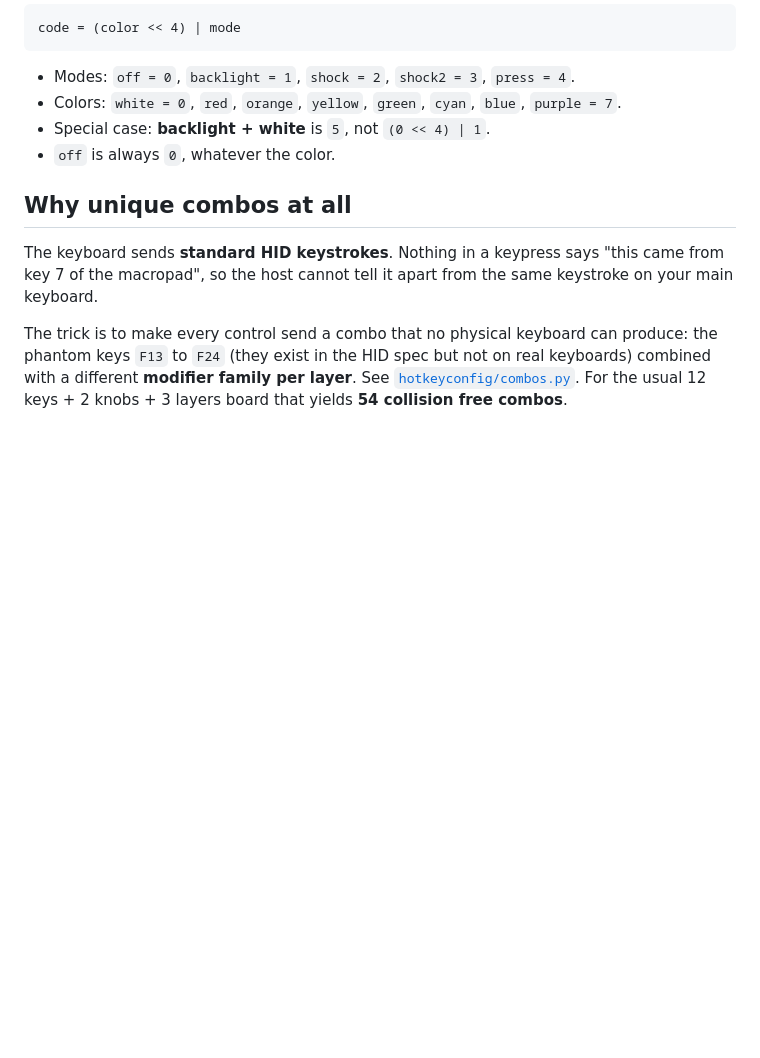
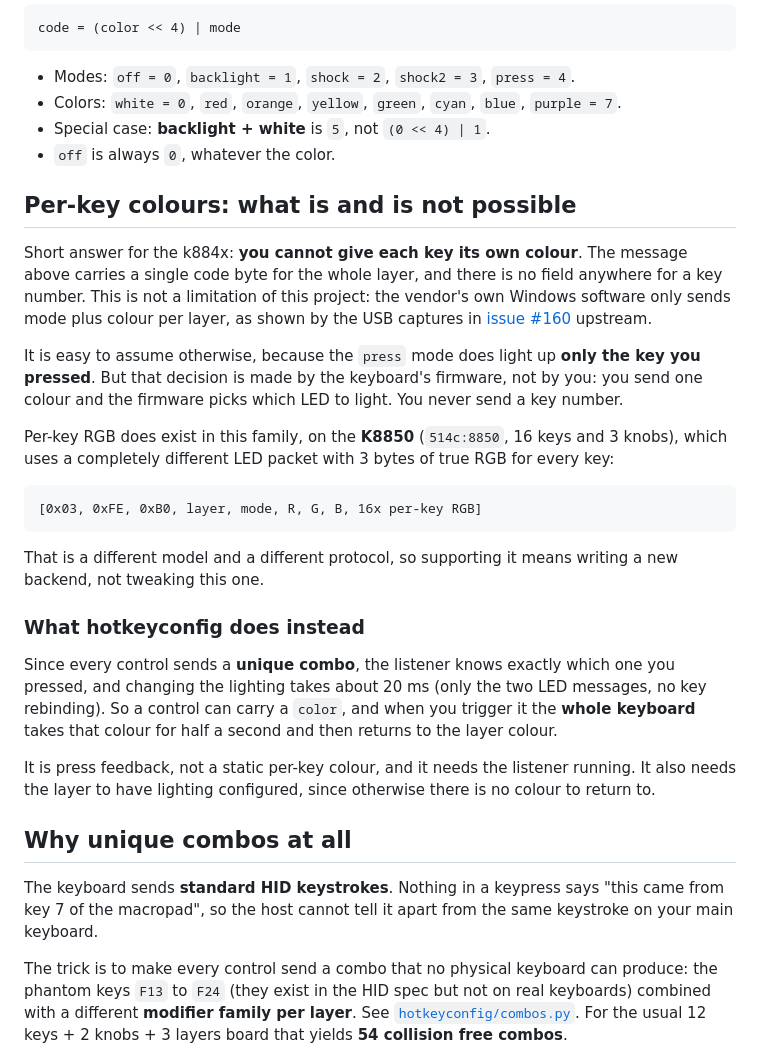
Before and after one commit to spokino/hotkeyconfig, a Markdown page: docs/PROTOCOL.md, the part around the change. GitHub-like rendering; blank space fills up the shorter version.

````diff
--- a/docs/PROTOCOL.md
+++ b/docs/PROTOCOL.md
@@ -114,6 +114,39 @@ code = (color << 4) | mode
 - Special case: **backlight + white** is `5`, not `(0 << 4) | 1`.
 - `off` is always `0`, whatever the color.
 
+## Per-key colours: what is and is not possible
+
+Short answer for the k884x: **you cannot give each key its own colour**. The message above
+carries a single code byte for the whole layer, and there is no field anywhere for a key
+number. This is not a limitation of this project: the vendor's own Windows software only
+sends mode plus colour per layer, as shown by the USB captures in
+[issue #160](https://github.com/kriomant/ch57x-keyboard-tool/issues/160) upstream.
+
+It is easy to assume otherwise, because the `press` mode does light up **only the key you
+pressed**. But that decision is made by the keyboard's firmware, not by you: you send one
+colour and the firmware picks which LED to light. You never send a key number.
+
+Per-key RGB does exist in this family, on the **K8850** (`514c:8850`, 16 keys and 3 knobs),
+which uses a completely different LED packet with 3 bytes of true RGB for every key:
+
+```
+[0x03, 0xFE, 0xB0, layer, mode, R, G, B, 16x per-key RGB]
+```
+
+That is a different model and a different protocol, so supporting it means writing a new
+backend, not tweaking this one.
+
+### What hotkeyconfig does instead
+
+Since every control sends a **unique combo**, the listener knows exactly which one you
+pressed, and changing the lighting takes about 20 ms (only the two LED messages, no key
+rebinding). So a control can carry a `color`, and when you trigger it the **whole keyboard**
+takes that colour for half a second and then returns to the layer colour.
+
+It is press feedback, not a static per-key colour, and it needs the listener running. It
+also needs the layer to have lighting configured, since otherwise there is no colour to
+return to.
+
 ## Why unique combos at all
 
 The keyboard sends **standard HID keystrokes**. Nothing in a keypress says "this came from key 7 of
````
Also changed, not shown: README.es.md (+16 -0 lines), README.md (+15 -0 lines), branding/screenshots/en/01-macropad.png, branding/screenshots/en/02-editor.png, branding/screenshots/es/01-macropad.png, branding/screenshots/es/02-editor.png, branding/screenshots/es/03-shortcuts.png, 10 other files.
